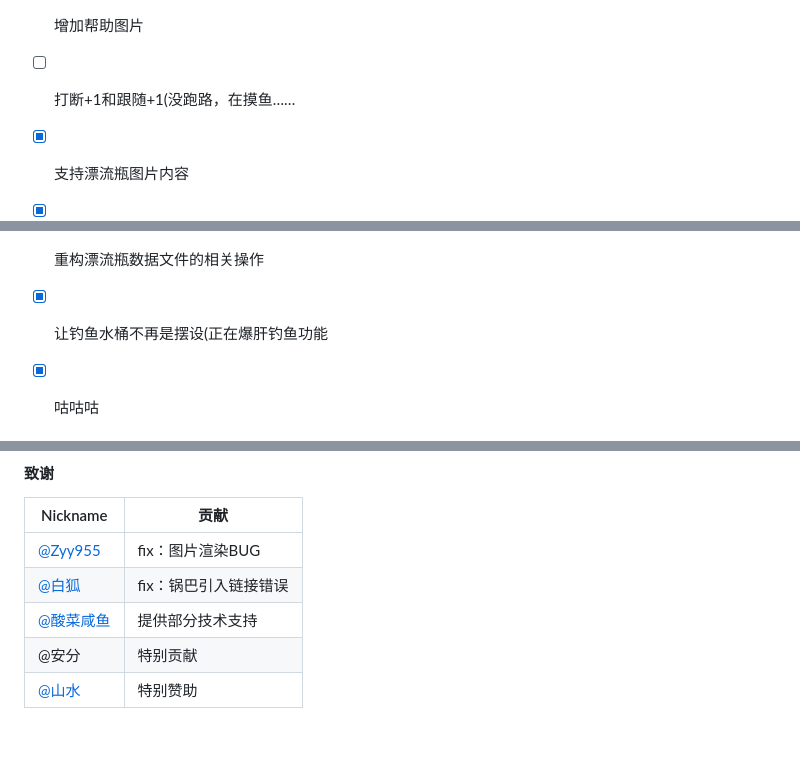
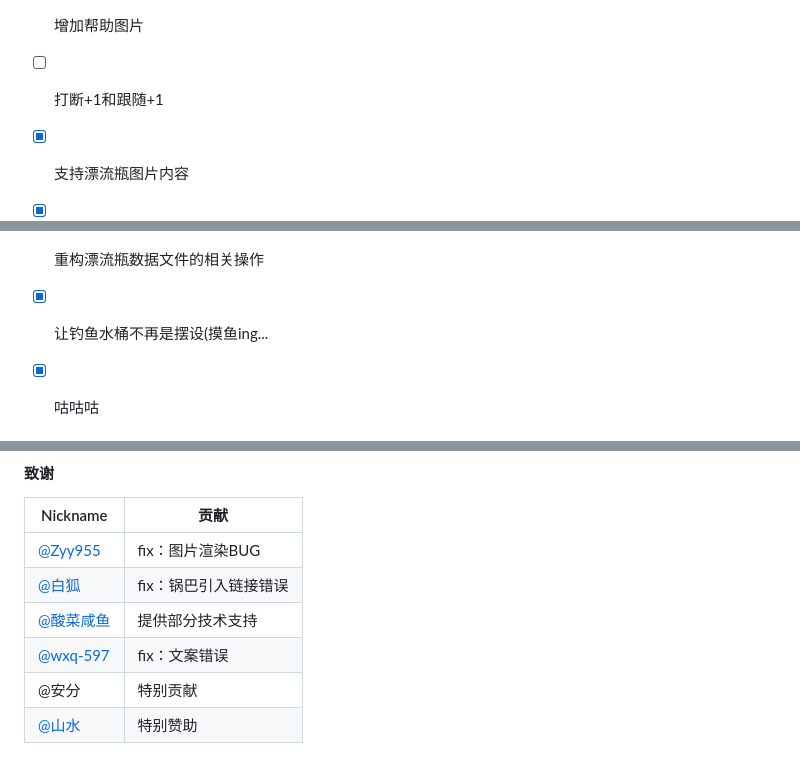
Before and after one commit to qiannqq/gi-plugin, a Markdown page: README.md, 3 parts joined by grey strips. GitHub-like rendering; folded sections open.

Commit message:
update: README.md.
Signed-off-by: 千奈千祁 <2632139786@qq.com>

```diff
--- a/README.md
+++ b/README.md
@@ -63,12 +63,12 @@ git clone --depth=1 https://github.com/qiannqq/gi-plugin.git ./plugins/Gi-plugin
 
 - [ ] 增加更多互动娱乐相关内容
 - [x] 增加帮助图片
-- [ ] 打断+1和跟随+1(没跑路，在摸鱼……
+- [ ] 打断+1和跟随+1
 - [x] 支持漂流瓶图片内容
 - [x] 增加群历史文献功能(记录群聊值得铭记的历史)
 - [ ] 漂流瓶全云崽互通(互动插件) 暂鸽...
 - [x] 重构漂流瓶数据文件的相关操作
-- [x] 让钓鱼水桶不再是摆设(正在爆肝钓鱼功能
+- [x] 让钓鱼水桶不再是摆设(摸鱼ing...
 - [x] 咕咕咕
 
 
@@ -94,6 +94,7 @@ git clone --depth=1 https://github.com/qiannqq/gi-plugin.git ./plugins/Gi-plugin
 | [@Zyy955](https://gitee.com/Zyy955) | fix：图片渲染BUG |
 | [@白狐](https://gitee.com/baihu433) | fix：锅巴引入链接错误 |
 | [@酸菜咸鱼](https://gitee.com/suancaixianyu) | 提供部分技术支持 |
+| [@wxq-597](https://gitee.com/wxq-597) | fix：文案错误 |
 | @安分 | 特别贡献 |
 | [@山水](https://gitee.com/dengshanshui) | 特别赞助 |
 
```
